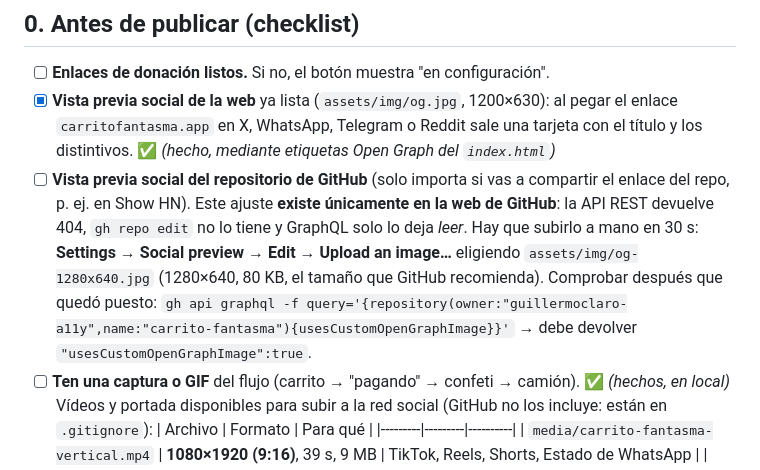
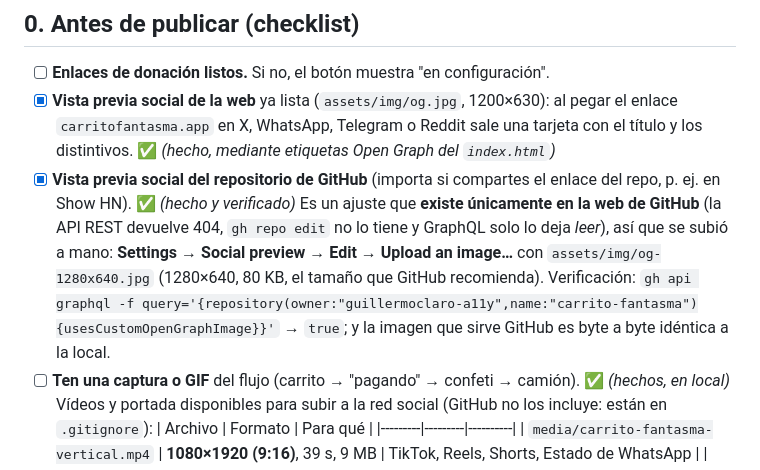
Before and after one commit to guillermoclaro-a11y/carrito-fantasma, a Markdown page: DIFUSION.md, the part around the change. Drawn GitHub-style.

Commit message:
difusion: marcar la vista previa social del repo como hecha y verificada

```diff
--- a/DIFUSION.md
+++ b/DIFUSION.md
@@ -12,14 +12,14 @@
 - [x] **Vista previa social de la web** ya lista (`assets/img/og.jpg`, 1200×630): al pegar el
       enlace `carritofantasma.app` en X, WhatsApp, Telegram o Reddit sale una tarjeta con el
       título y los distintivos. ✅ *(hecho, mediante etiquetas Open Graph del `index.html`)*
-- [ ] **Vista previa social del repositorio de GitHub** (solo importa si vas a compartir el enlace
-      del repo, p. ej. en Show HN). Este ajuste **existe únicamente en la web de GitHub**: la API
-      REST devuelve 404, `gh repo edit` no lo tiene y GraphQL solo lo deja *leer*. Hay que subirlo
-      a mano en 30 s: **Settings → Social preview → Edit → Upload an image…** eligiendo
-      `assets/img/og-1280x640.jpg` (1280×640, 80 KB, el tamaño que GitHub recomienda).
-      Comprobar después que quedó puesto:
+- [x] **Vista previa social del repositorio de GitHub** (importa si compartes el enlace del repo,
+      p. ej. en Show HN). ✅ *(hecho y verificado)* Es un ajuste que **existe únicamente en la web
+      de GitHub** (la API REST devuelve 404, `gh repo edit` no lo tiene y GraphQL solo lo deja
+      *leer*), así que se subió a mano: **Settings → Social preview → Edit → Upload an image…**
+      con `assets/img/og-1280x640.jpg` (1280×640, 80 KB, el tamaño que GitHub recomienda).
+      Verificación:
       `gh api graphql -f query='{repository(owner:"guillermoclaro-a11y",name:"carrito-fantasma"){usesCustomOpenGraphImage}}'`
-      → debe devolver `"usesCustomOpenGraphImage":true`.
+      → `true`; y la imagen que sirve GitHub es byte a byte idéntica a la local.
 - [ ] **Ten una captura o GIF** del flujo (carrito → "pagando" → confeti → camión).
       ✅ *(hechos, en local)* Vídeos y portada disponibles para subir a la red social
       (GitHub no los incluye: están en `.gitignore`):
```
